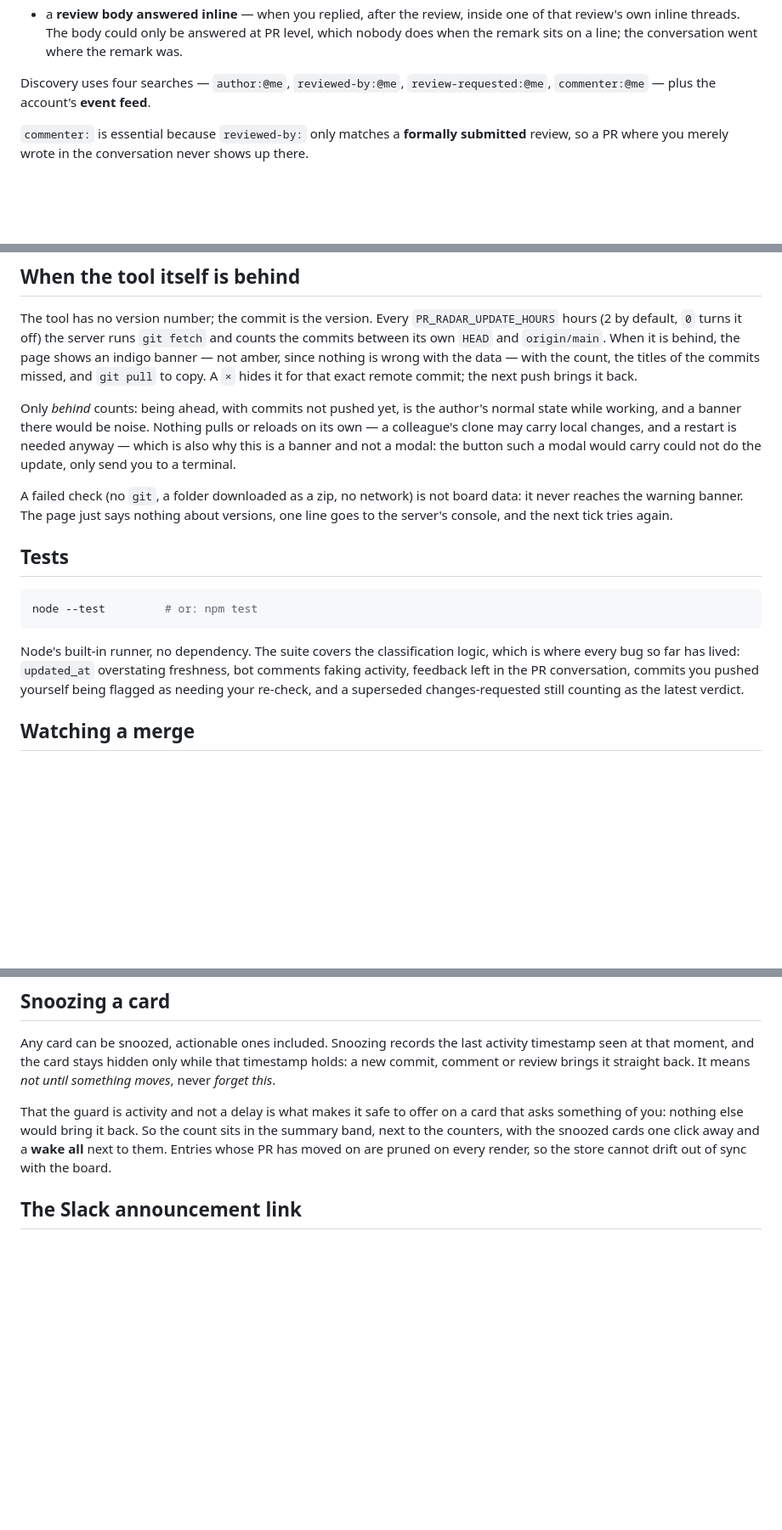
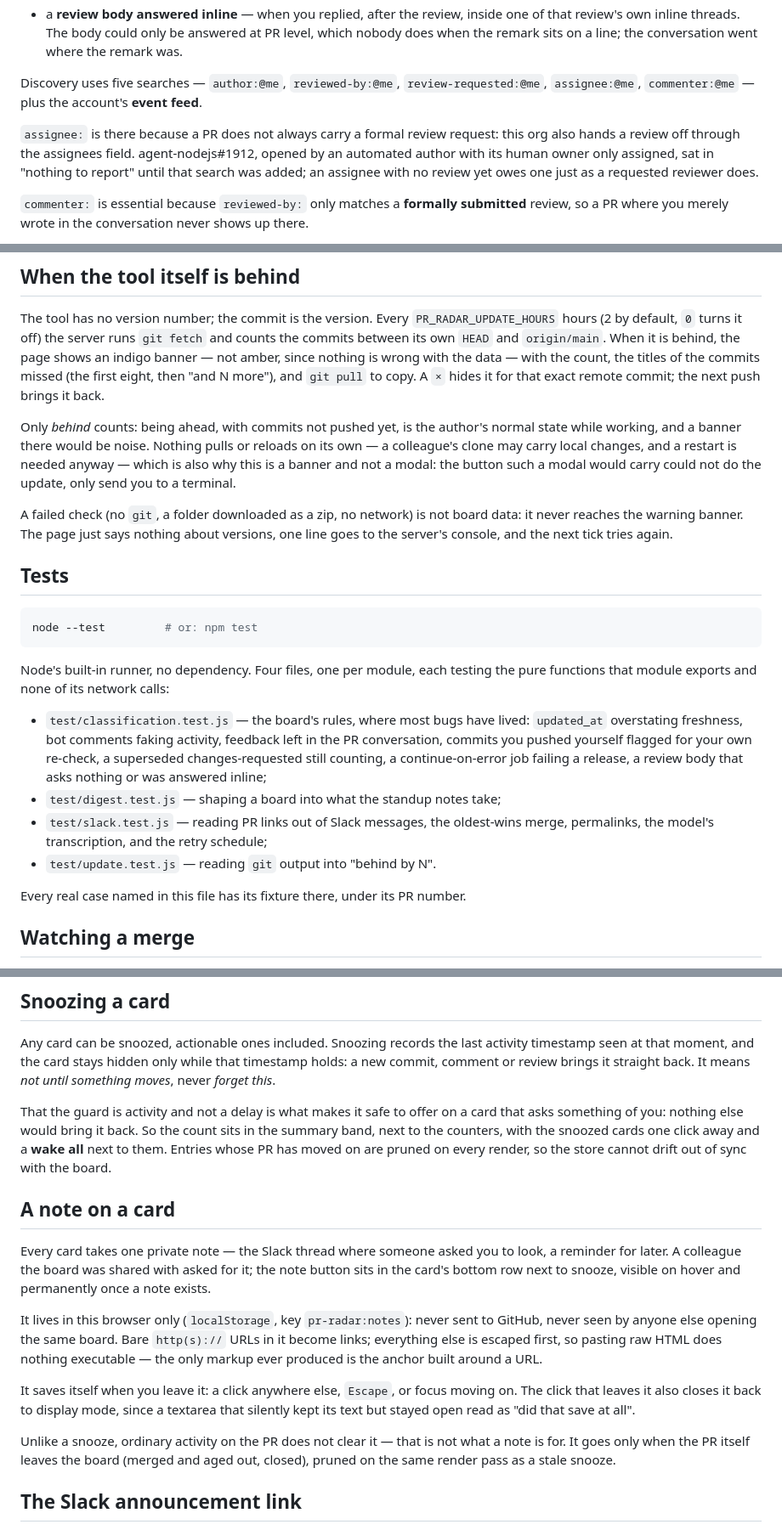
Before and after one commit to matthv/pr-radar, a Markdown page: README.md, 3 parts joined by grey strips. Shown at 85% size. Drawn GitHub-style; blank space fills up the shorter version.

````diff
--- a/README.md
+++ b/README.md
@@ -103,8 +103,15 @@ Two more review bodies are left out, both found on agent-ruby#398, where a revie
   that review's own inline threads. The body could only be answered at PR level, which
   nobody does when the remark sits on a line; the conversation went where the remark was.
 
-Discovery uses four searches — `author:@me`, `reviewed-by:@me`,
-`review-requested:@me`, `commenter:@me` — plus the account's **event feed**.
+Discovery uses five searches — `author:@me`, `reviewed-by:@me`,
+`review-requested:@me`, `assignee:@me`, `commenter:@me` — plus the account's **event
+feed**.
+
+`assignee:` is there because a PR does not always carry a formal review request: this
+org also hands a review off through the assignees field. agent-nodejs#1912, opened by an
+automated author with its human owner only assigned, sat in "nothing to report" until
+that search was added; an assignee with no review yet owes one just as a requested
+reviewer does.
 
 `commenter:` is essential because `reviewed-by:` only matches a **formally
 submitted** review, so a PR where you merely wrote in the conversation never shows
@@ -173,8 +180,9 @@ The tool has no version number; the commit is the version. Every
 `PR_RADAR_UPDATE_HOURS` hours (2 by default, `0` turns it off) the server runs
 `git fetch` and counts the commits between its own `HEAD` and `origin/main`. When it is
 behind, the page shows an indigo banner — not amber, since nothing is wrong with the
-data — with the count, the titles of the commits missed, and `git pull` to copy. A `×`
-hides it for that exact remote commit; the next push brings it back.
+data — with the count, the titles of the commits missed (the first eight, then "and N
+more"), and `git pull` to copy. A `×` hides it for that exact remote commit; the next
+push brings it back.
 
 Only *behind* counts: being ahead, with commits not pushed yet, is the author's normal
 state while working, and a banner there would be noise. Nothing pulls or reloads on its
@@ -192,11 +200,20 @@ goes to the server's console, and the next tick tries again.
 node --test         # or: npm test
 ```
 
-Node's built-in runner, no dependency. The suite covers the classification logic,
-which is where every bug so far has lived: `updated_at` overstating freshness, bot
-comments faking activity, feedback left in the PR conversation, commits you pushed
-yourself being flagged as needing your re-check, and a superseded changes-requested
-still counting as the latest verdict.
+Node's built-in runner, no dependency. Four files, one per module, each testing the pure
+functions that module exports and none of its network calls:
+
+- `test/classification.test.js` — the board's rules, where most bugs have lived:
+  `updated_at` overstating freshness, bot comments faking activity, feedback left in the
+  PR conversation, commits you pushed yourself flagged for your own re-check, a
+  superseded changes-requested still counting, a continue-on-error job failing a release,
+  a review body that asks nothing or was answered inline;
+- `test/digest.test.js` — shaping a board into what the standup notes take;
+- `test/slack.test.js` — reading PR links out of Slack messages, the oldest-wins merge,
+  permalinks, the model's transcription, and the retry schedule;
+- `test/update.test.js` — reading `git` output into "behind by N".
+
+Every real case named in this file has its fixture there, under its PR number.
 
 ## Watching a merge
 
@@ -264,6 +281,26 @@ that asks something of you: nothing else would bring it back. So the count sits
 the summary band, next to the counters, with the snoozed cards one click away and a
 **wake all** next to them. Entries whose PR has moved on are pruned on every render,
 so the store cannot drift out of sync with the board.
+
+## A note on a card
+
+Every card takes one private note — the Slack thread where someone asked you to look, a
+reminder for later. A colleague the board was shared with asked for it; the note button
+sits in the card's bottom row next to snooze, visible on hover and permanently once a
+note exists.
+
+It lives in this browser only (`localStorage`, key `pr-radar:notes`): never sent to
+GitHub, never seen by anyone else opening the same board. Bare `http(s)://` URLs in it
+become links; everything else is escaped first, so pasting raw HTML does nothing
+executable — the only markup ever produced is the anchor built around a URL.
+
+It saves itself when you leave it: a click anywhere else, `Escape`, or focus moving on.
+The click that leaves it also closes it back to display mode, since a textarea that
+silently kept its text but stayed open read as "did that save at all".
+
+Unlike a snooze, ordinary activity on the PR does not clear it — that is not what a note
+is for. It goes only when the PR itself leaves the board (merged and aged out, closed),
+pruned on the same render pass as a stale snooze.
 
 ## The Slack announcement link
 
````
Also changed, not shown: other parts of README.md (+31 -14 lines).
